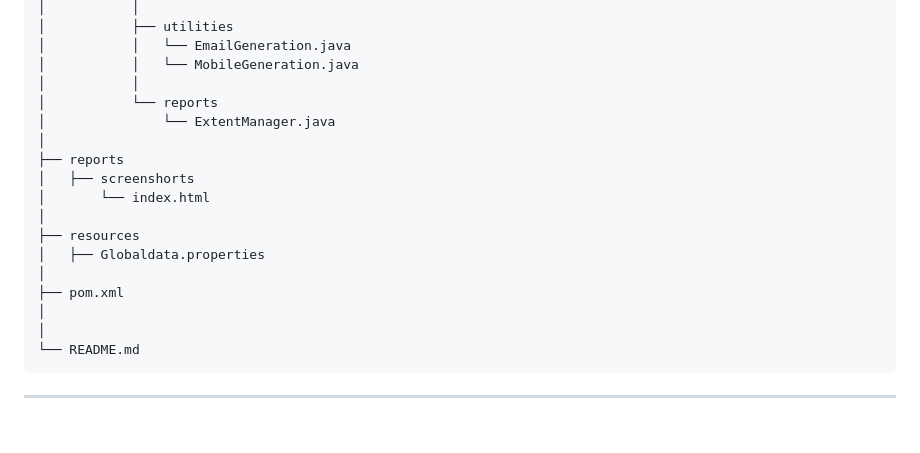
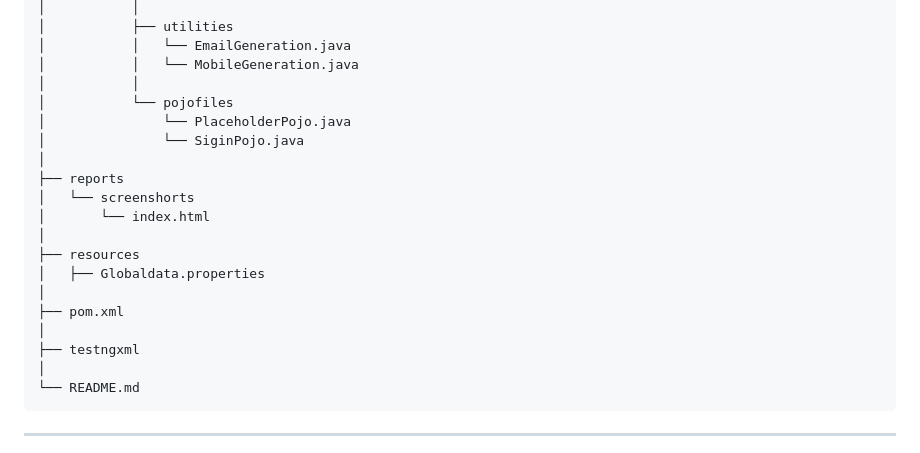
Before and after one commit to madhanqa08/truly-free-automation-task, a Markdown page: README.md, the part around the change. GitHub-like rendering; blank space fills up the shorter version.

````diff
--- a/README.md
+++ b/README.md
@@ -64,11 +64,12 @@ truly-free-automation-task
 │           │   └── EmailGeneration.java
 │           │   └── MobileGeneration.java
 │           │
-│           └── reports
-│               └── ExtentManager.java
+│           └── pojofiles
+│               └── PlaceholderPojo.java
+│               └── SiginPojo.java
 │
 ├── reports
-│   ├── screenshorts
+│   └── screenshorts
 │       └── index.html
 │
 ├── resources
@@ -76,6 +77,7 @@ truly-free-automation-task
 │
 ├── pom.xml
 │
+├── testngxml
 │
 └── README.md
 ```
````
